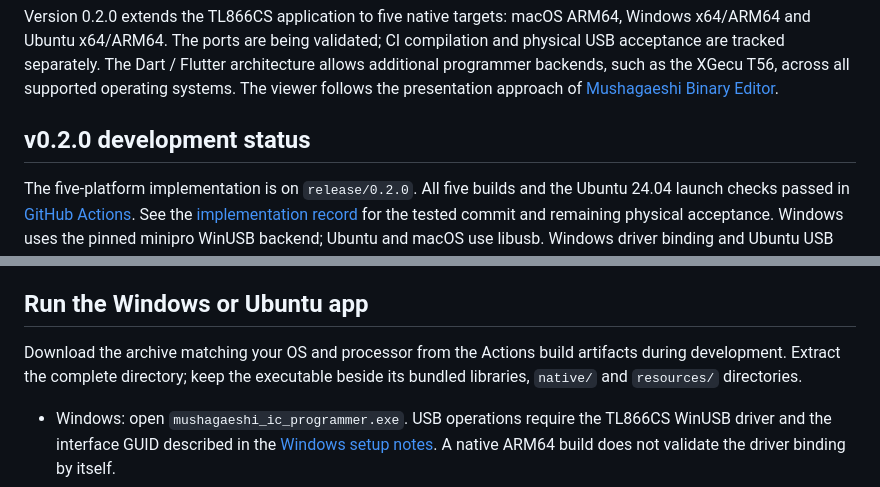
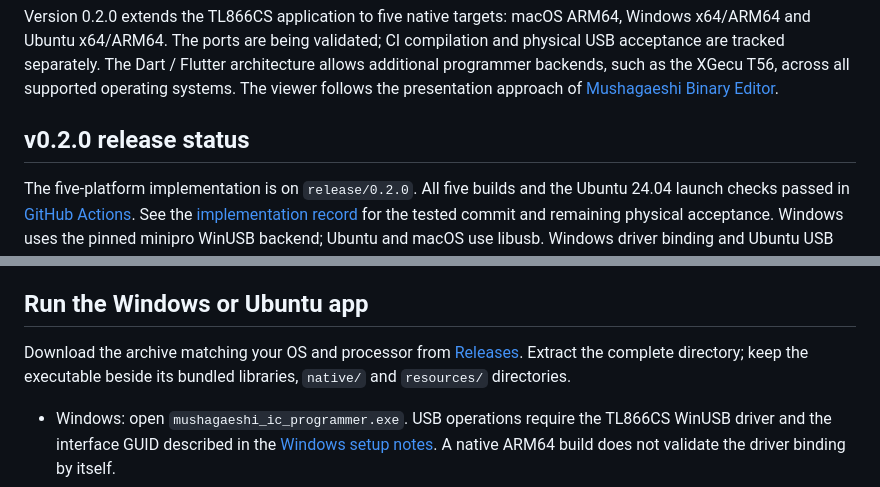
Before and after one commit to hirofumi-iwasaki/musha-ic-prog, a Markdown page: README.md, 2 parts joined by grey strips. Drawn GitHub-style.

Commit message:
Prepare v0.2.0 release download documentation

```diff
--- a/README.md
+++ b/README.md
@@ -6,7 +6,7 @@ Repository: [hirofumi-iwasaki/musha-ic-prog](https://github.com/hirofumi-iwasaki
 
 Version 0.2.0 extends the TL866CS application to five native targets: macOS ARM64, Windows x64/ARM64 and Ubuntu x64/ARM64. The ports are being validated; CI compilation and physical USB acceptance are tracked separately. The Dart / Flutter architecture allows additional programmer backends, such as the XGecu T56, across all supported operating systems. The viewer follows the presentation approach of [Mushagaeshi Binary Editor](https://github.com/hirofumi-iwasaki/musha-bin-editor).
 
-## v0.2.0 development status
+## v0.2.0 release status
 
 The five-platform implementation is on `release/0.2.0`. All five builds and the Ubuntu 24.04 launch checks passed in [GitHub Actions](https://github.com/hirofumi-iwasaki/musha-ic-prog/actions/runs/35069146880). See the [implementation record](.chatgpt/IMPLEMENTATION_0.2.0.md) for the tested commit and remaining physical acceptance. Windows uses the pinned minipro WinUSB backend; Ubuntu and macOS use libusb. Windows driver binding and Ubuntu USB access rules are separate setup steps. See the [port design](.chatgpt/CROSS_PLATFORM_0.2.0.md) for the acceptance matrix. No new device families or physical SRAM/logic tests are enabled by this port.
 
@@ -45,7 +45,7 @@ Select **Open BIN**, or drop one file onto the left **Input BIN** pane. Any file
 
 ## Run the Windows or Ubuntu app
 
-Download the archive matching your OS and processor from the Actions build artifacts during development. Extract the complete directory; keep the executable beside its bundled libraries, `native/` and `resources/` directories.
+Download the archive matching your OS and processor from [Releases](https://github.com/hirofumi-iwasaki/musha-ic-prog/releases/tag/v0.2.0). Extract the complete directory; keep the executable beside its bundled libraries, `native/` and `resources/` directories.
 
 - Windows: open `mushagaeshi_ic_programmer.exe`. USB operations require the TL866CS WinUSB driver and the interface GUID described in the [Windows setup notes](native/windows/README.md). A native ARM64 build does not validate the driver binding by itself.
 - Ubuntu: run `mushagaeshi_ic_programmer` from an extracted desktop bundle. Install the distribution's GTK 3, EGL/OpenGL and LZMA runtime libraries (`libgtk-3-0`, `libegl1`, `libgles2`, `libgl1-mesa-dri`, `liblzma5`) and follow the [USB access instructions](linux/udev/README.md) if permission is denied. Do not run the application as root.
```
